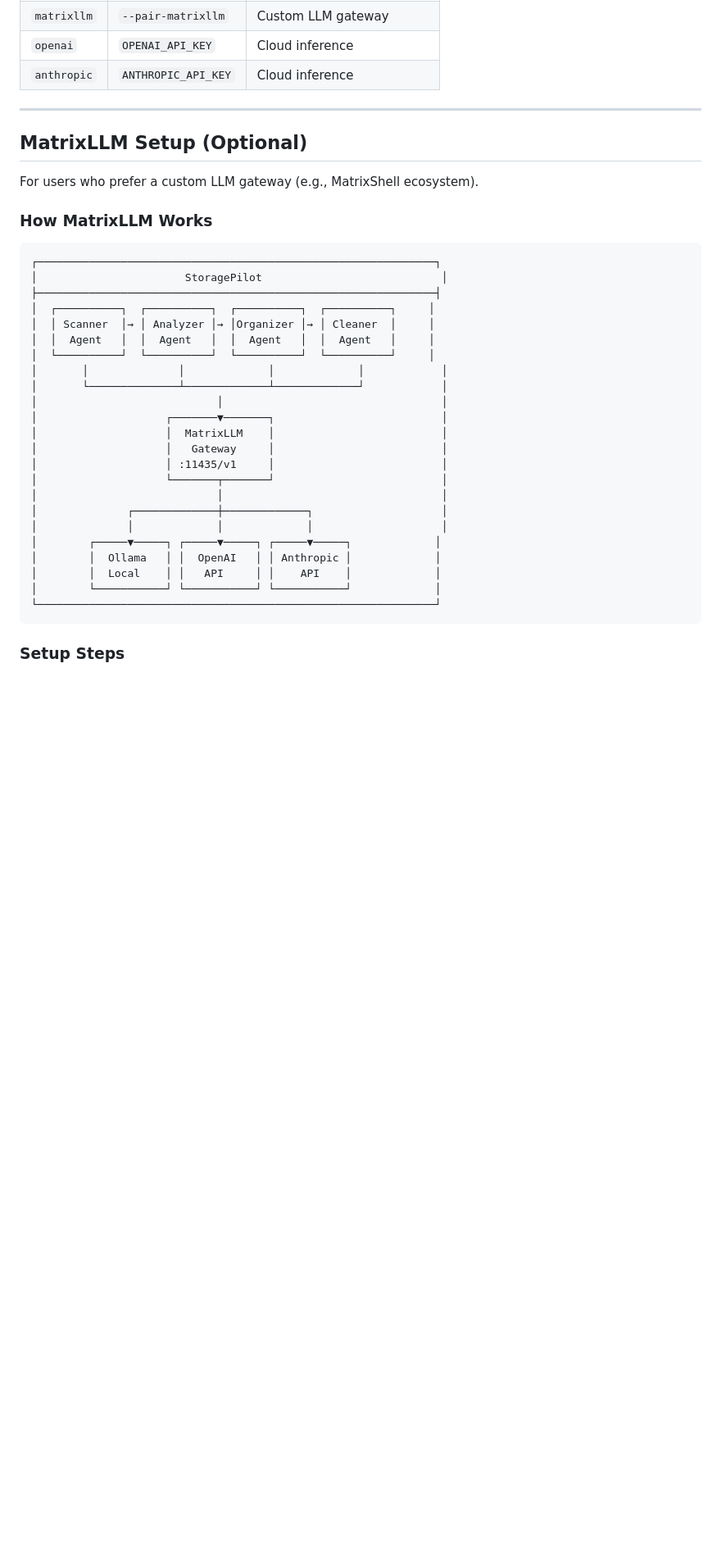
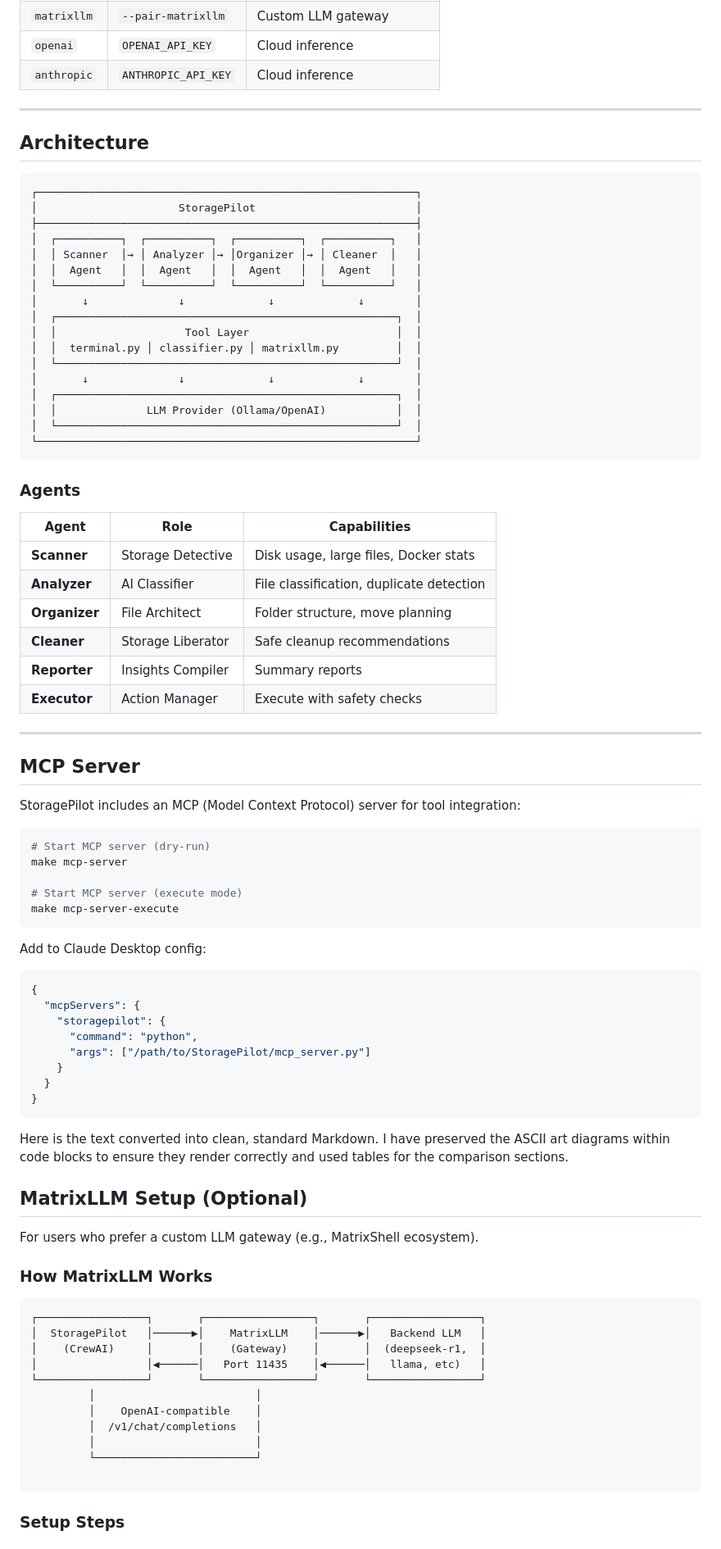
Before and after one commit to ruslanmv/StoragePilot, a Markdown page: README.md, the part around one of its changes. Shown at 82% size. Rendered like a GitHub page; blank space fills up the shorter version.

Commit message:
Enhance README with architecture and agent details
Added architecture diagram and detailed agent roles to README.

````diff
--- a/README.md
+++ b/README.md
@@ -180,36 +181,86 @@ safety:
 
 ---
 
+## Architecture
+
+```
+┌───────────────────────────────────────────────────────────┐
+│                      StoragePilot                         │
+├───────────────────────────────────────────────────────────┤
+│  ┌──────────┐  ┌──────────┐  ┌──────────┐  ┌──────────┐   │
+│  │ Scanner  │→ │ Analyzer │→ │Organizer │→ │ Cleaner  │   │
+│  │  Agent   │  │  Agent   │  │  Agent   │  │  Agent   │   │
+│  └──────────┘  └──────────┘  └──────────┘  └──────────┘   │
+│       ↓              ↓             ↓             ↓        │
+│  ┌─────────────────────────────────────────────────────┐  │
+│  │                    Tool Layer                       │  │
+│  │  terminal.py │ classifier.py │ matrixllm.py         │  │
+│  └─────────────────────────────────────────────────────┘  │
+│       ↓              ↓             ↓             ↓        │
+│  ┌─────────────────────────────────────────────────────┐  │
+│  │              LLM Provider (Ollama/OpenAI)           │  │
+│  └─────────────────────────────────────────────────────┘  │
+└───────────────────────────────────────────────────────────┘
+```
+
+### Agents
+
+| Agent | Role | Capabilities |
+|-------|------|--------------|
+| **Scanner** | Storage Detective | Disk usage, large files, Docker stats |
+| **Analyzer** | AI Classifier | File classification, duplicate detection |
+| **Organizer** | File Architect | Folder structure, move planning |
+| **Cleaner** | Storage Liberator | Safe cleanup recommendations |
+| **Reporter** | Insights Compiler | Summary reports |
+| **Executor** | Action Manager | Execute with safety checks |
+
+---
+
+## MCP Server
+
+StoragePilot includes an MCP (Model Context Protocol) server for tool integration:
+
+```bash
+# Start MCP server (dry-run)
+make mcp-server
+
+# Start MCP server (execute mode)
+make mcp-server-execute
+```
+
+Add to Claude Desktop config:
+```json
+{
+  "mcpServers": {
+    "storagepilot": {
+      "command": "python",
+      "args": ["/path/to/StoragePilot/mcp_server.py"]
+    }
+  }
+}
+```
+
+
+Here is the text converted into clean, standard Markdown. I have preserved the ASCII art diagrams within code blocks to ensure they render correctly and used tables for the comparison sections.
+
 ## MatrixLLM Setup (Optional)
 
 For users who prefer a custom LLM gateway (e.g., MatrixShell ecosystem).
 
 ### How MatrixLLM Works
 
-```
-┌──────────────────────────────────────────────────────────────┐
-│                       StoragePilot                            │
-├──────────────────────────────────────────────────────────────┤
-│  ┌──────────┐  ┌──────────┐  ┌──────────┐  ┌──────────┐     │
-│  │ Scanner  │→ │ Analyzer │→ │Organizer │→ │ Cleaner  │     │
-│  │  Agent   │  │  Agent   │  │  Agent   │  │  Agent   │     │
-│  └──────────┘  └──────────┘  └──────────┘  └──────────┘     │
-│       │              │             │             │            │
-│       └──────────────┴─────────────┴─────────────┘            │
-│                            │                                  │
-│                    ┌───────▼───────┐                          │
-│                    │  MatrixLLM    │                          │
-│                    │   Gateway     │                          │
-│                    │ :11435/v1     │                          │
-│                    └───────┬───────┘                          │
-│                            │                                  │
-│              ┌─────────────┼─────────────┐                    │
-│              │             │             │                    │
-│        ┌─────▼─────┐ ┌─────▼─────┐ ┌─────▼─────┐             │
-│        │  Ollama   │ │  OpenAI   │ │ Anthropic │             │
-│        │  Local    │ │   API     │ │    API    │             │
-│        └───────────┘ └───────────┘ └───────────┘             │
-└──────────────────────────────────────────────────────────────┘
+```text
+┌─────────────────┐       ┌─────────────────┐       ┌─────────────────┐
+│  StoragePilot   │──────▶│    MatrixLLM    │──────▶│   Backend LLM   │
+│    (CrewAI)     │       │    (Gateway)    │       │  (deepseek-r1,  │
+│                 │◀──────│   Port 11435    │◀──────│   llama, etc)   │
+└─────────────────┘       └─────────────────┘       └─────────────────┘
+         │                         │
+         │    OpenAI-compatible    │
+         │  /v1/chat/completions   │
+         │                         │
+         └─────────────────────────┘
+
 ```
 
 ### Setup Steps
````
Also changed, not shown: other parts of README.md (+1 -82 lines).
